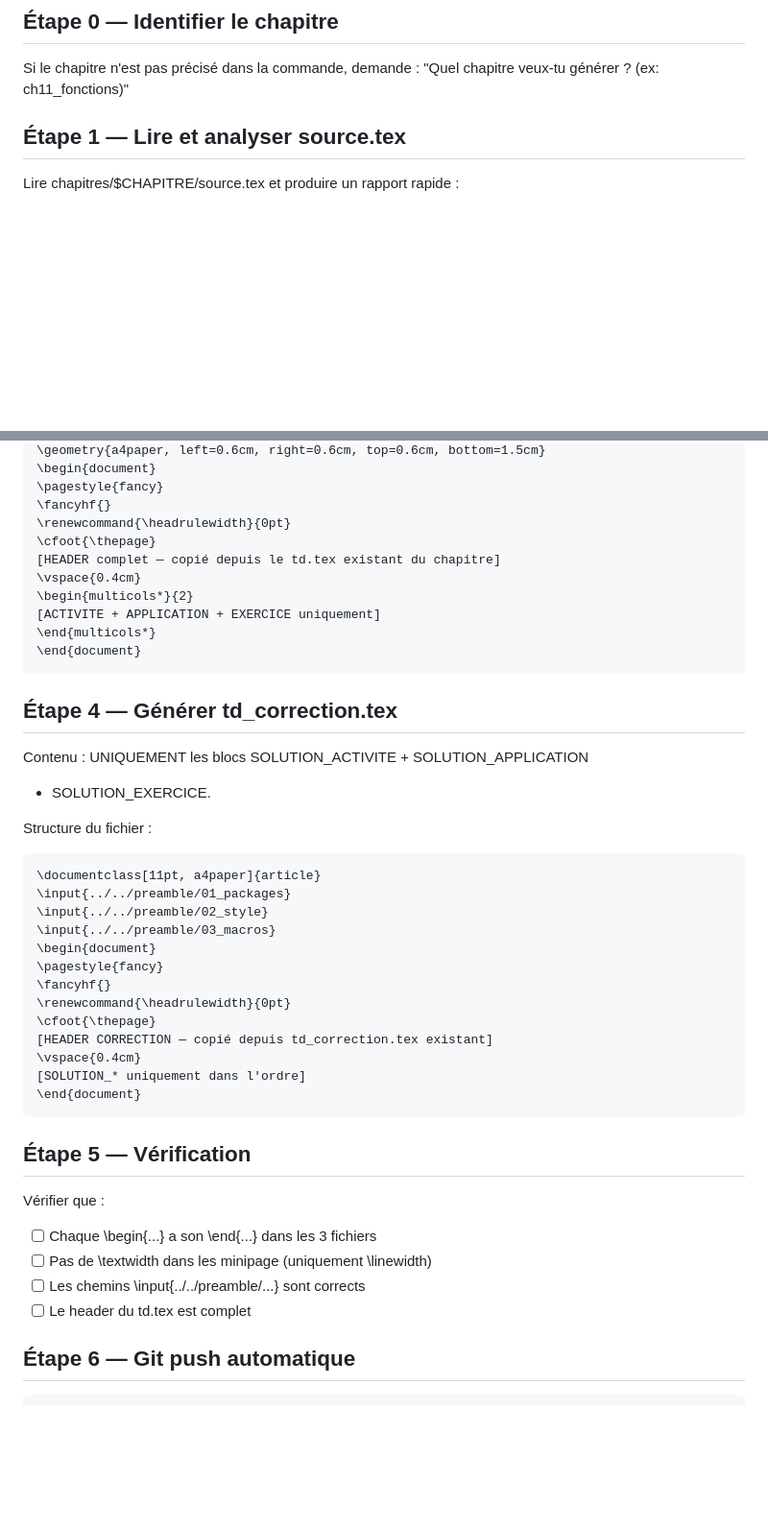
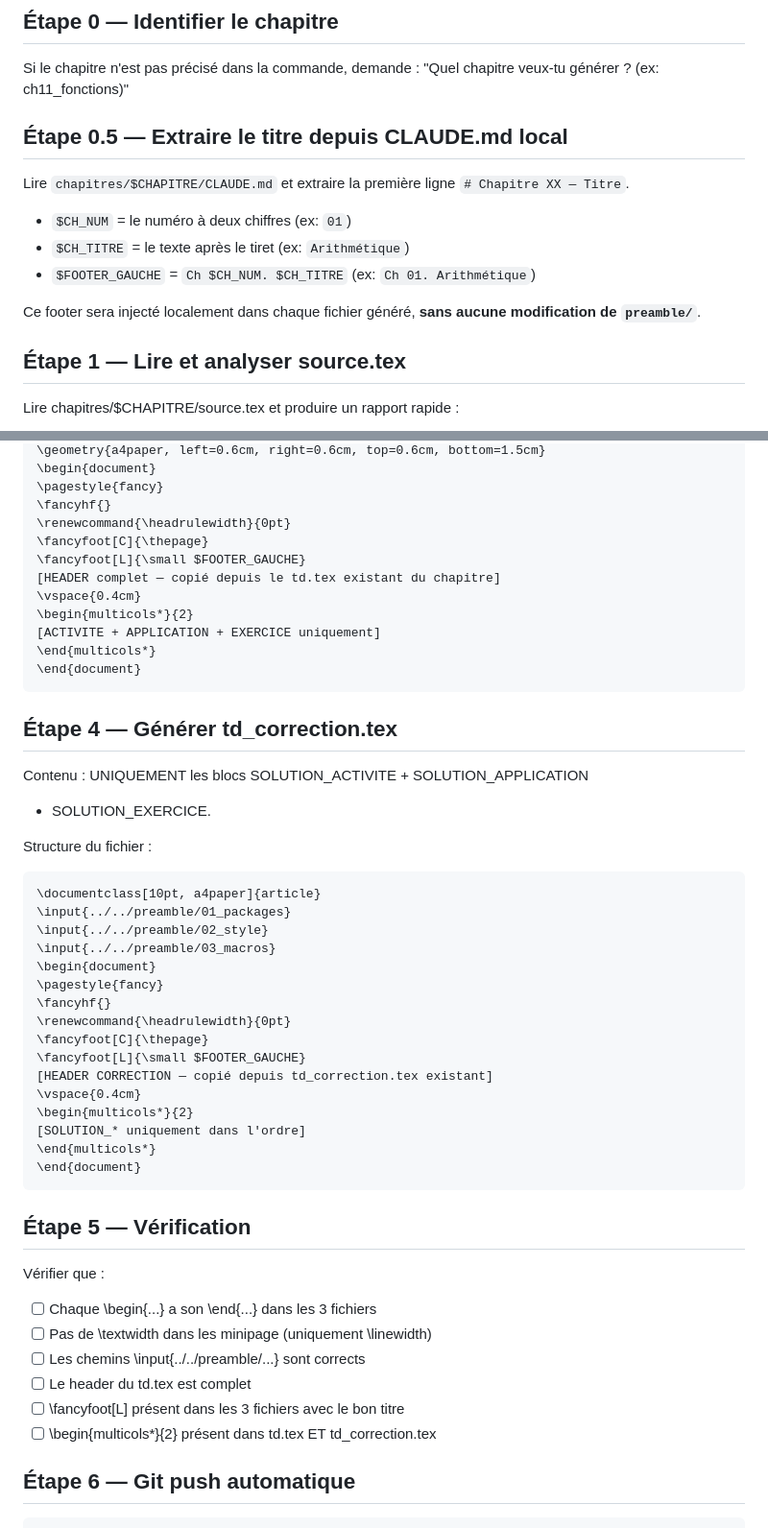
Before and after one commit to AyoubKaaz/pack-pedagogique, a Markdown page: .claude/commands/generer.md, 2 parts joined by grey strips. Shown at 96% size. Drawn GitHub-style; blank space fills up the shorter version.

Commit message:
[config] : /generer — 10pt, footer dynamique, deux colonnes td+correction

````diff
--- a/.claude/commands/generer.md
+++ b/.claude/commands/generer.md
@@ -12,6 +12,15 @@ et entre %% FOOTER_APERCU et %% FIN_FOOTER_APERCU
 ## Étape 0 — Identifier le chapitre
 Si le chapitre n'est pas précisé dans la commande, demande :
 "Quel chapitre veux-tu générer ? (ex: ch11_fonctions)"
+
+## Étape 0.5 — Extraire le titre depuis CLAUDE.md local
+Lire `chapitres/$CHAPITRE/CLAUDE.md` et extraire la première ligne `# Chapitre XX — Titre`.
+- `$CH_NUM` = le numéro à deux chiffres (ex: `01`)
+- `$CH_TITRE` = le texte après le tiret (ex: `Arithmétique`)
+- `$FOOTER_GAUCHE` = `Ch $CH_NUM. $CH_TITRE`  (ex: `Ch 01. Arithmétique`)
+
+Ce footer sera injecté localement dans chaque fichier généré,
+**sans aucune modification de `preamble/`**.
 
 ## Étape 1 — Lire et analyser source.tex
 Lire chapitres/$CHAPITRE/source.tex et produire un rapport rapide :
@@ -58,7 +68,8 @@ Structure du fichier :
 \pagestyle{fancy}
 \fancyhf{}
 \renewcommand{\headrulewidth}{0pt}
-\cfoot{\thepage}
+\fancyfoot[C]{\thepage}
+\fancyfoot[L]{\small $FOOTER_GAUCHE}
 [HEADER complet — copié depuis le td.tex existant du chapitre]
 \vspace{0.4cm}
 \begin{multicols*}{2}
@@ -73,7 +84,7 @@ Contenu : UNIQUEMENT les blocs SOLUTION_ACTIVITE + SOLUTION_APPLICATION
 
 Structure du fichier :
 ```
-\documentclass[11pt, a4paper]{article}
+\documentclass[10pt, a4paper]{article}
 \input{../../preamble/01_packages}
 \input{../../preamble/02_style}
 \input{../../preamble/03_macros}
@@ -81,10 +92,13 @@ Structure du fichier :
 \pagestyle{fancy}
 \fancyhf{}
 \renewcommand{\headrulewidth}{0pt}
-\cfoot{\thepage}
+\fancyfoot[C]{\thepage}
+\fancyfoot[L]{\small $FOOTER_GAUCHE}
 [HEADER CORRECTION — copié depuis td_correction.tex existant]
 \vspace{0.4cm}
+\begin{multicols*}{2}
 [SOLUTION_* uniquement dans l'ordre]
+\end{multicols*}
 \end{document}
 ```
 
@@ -94,6 +108,8 @@ Vérifier que :
 - [ ] Pas de \textwidth dans les minipage (uniquement \linewidth)
 - [ ] Les chemins \input{../../preamble/...} sont corrects
 - [ ] Le header du td.tex est complet
+- [ ] \fancyfoot[L] présent dans les 3 fichiers avec le bon titre
+- [ ] \begin{multicols*}{2} présent dans td.tex ET td_correction.tex
 
 ## Étape 6 — Git push automatique
 ```bash
````
Also changed, not shown: other parts of .claude/commands/generer.md (+2 -1 lines).
